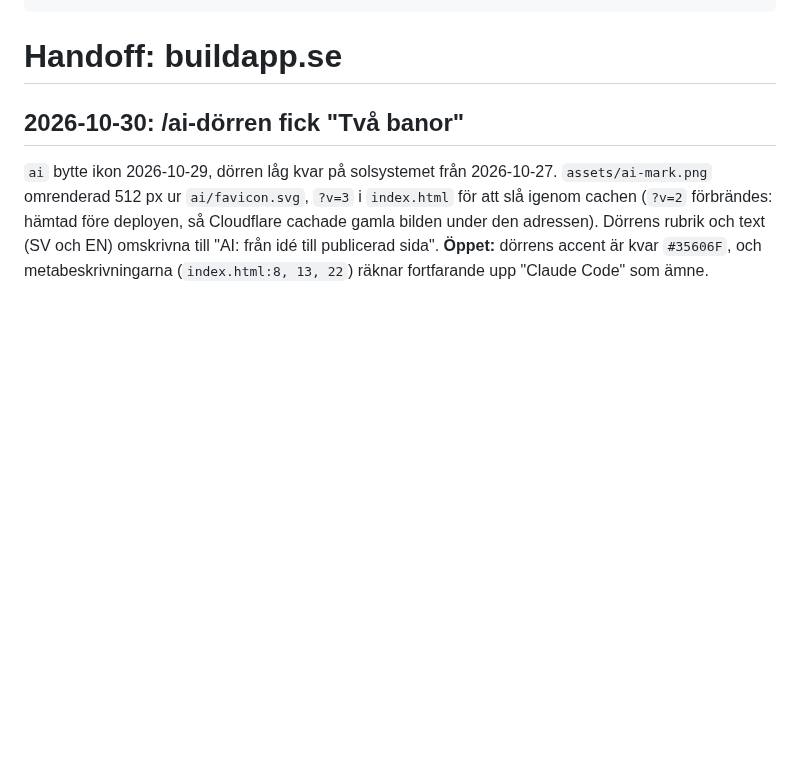
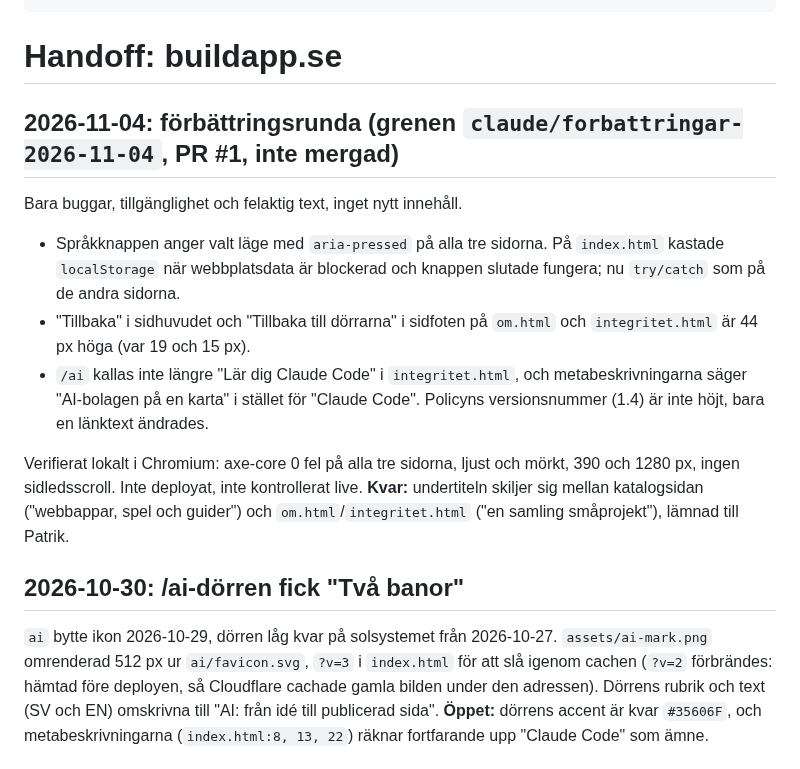
Before and after one commit to buildapp-se/buildapp-se.github.io, a Markdown page: HANDOFF.md, the part around one of its changes. Rendered like a GitHub page; blank space fills up the shorter version.

Commit message:
HANDOFF: förbättringsrundan 2026-11-04
Co-Authored-By: Claude Opus 5.5 <noreply@anthropic.com>
Claude-Session: https://claude.ai/code/session_012Wu9qtNehbMa9msHaviQqF

```diff
--- a/HANDOFF.md
+++ b/HANDOFF.md
@@ -8,6 +8,16 @@ reviewedAt: 2026-10-30
 ---
 
 # Handoff: buildapp.se
+
+## 2026-11-04: förbättringsrunda (grenen `claude/forbattringar-2026-11-04`, PR #1, inte mergad)
+
+Bara buggar, tillgänglighet och felaktig text, inget nytt innehåll.
+
+- Språkknappen anger valt läge med `aria-pressed` på alla tre sidorna. På `index.html` kastade `localStorage` när webbplatsdata är blockerad och knappen slutade fungera; nu `try/catch` som på de andra sidorna.
+- "Tillbaka" i sidhuvudet och "Tillbaka till dörrarna" i sidfoten på `om.html` och `integritet.html` är 44 px höga (var 19 och 15 px).
+- `/ai` kallas inte längre "Lär dig Claude Code" i `integritet.html`, och metabeskrivningarna säger "AI-bolagen på en karta" i stället för "Claude Code". Policyns versionsnummer (1.4) är inte höjt, bara en länktext ändrades.
+
+Verifierat lokalt i Chromium: axe-core 0 fel på alla tre sidorna, ljust och mörkt, 390 och 1280 px, ingen sidledsscroll. Inte deployat, inte kontrollerat live. **Kvar:** undertiteln skiljer sig mellan katalogsidan ("webbappar, spel och guider") och `om.html`/`integritet.html` ("en samling småprojekt"), lämnad till Patrik.
 
 ## 2026-10-30: /ai-dörren fick "Två banor"
 
```
Also changed, not shown: other parts of HANDOFF.md (+1 -1 lines).
